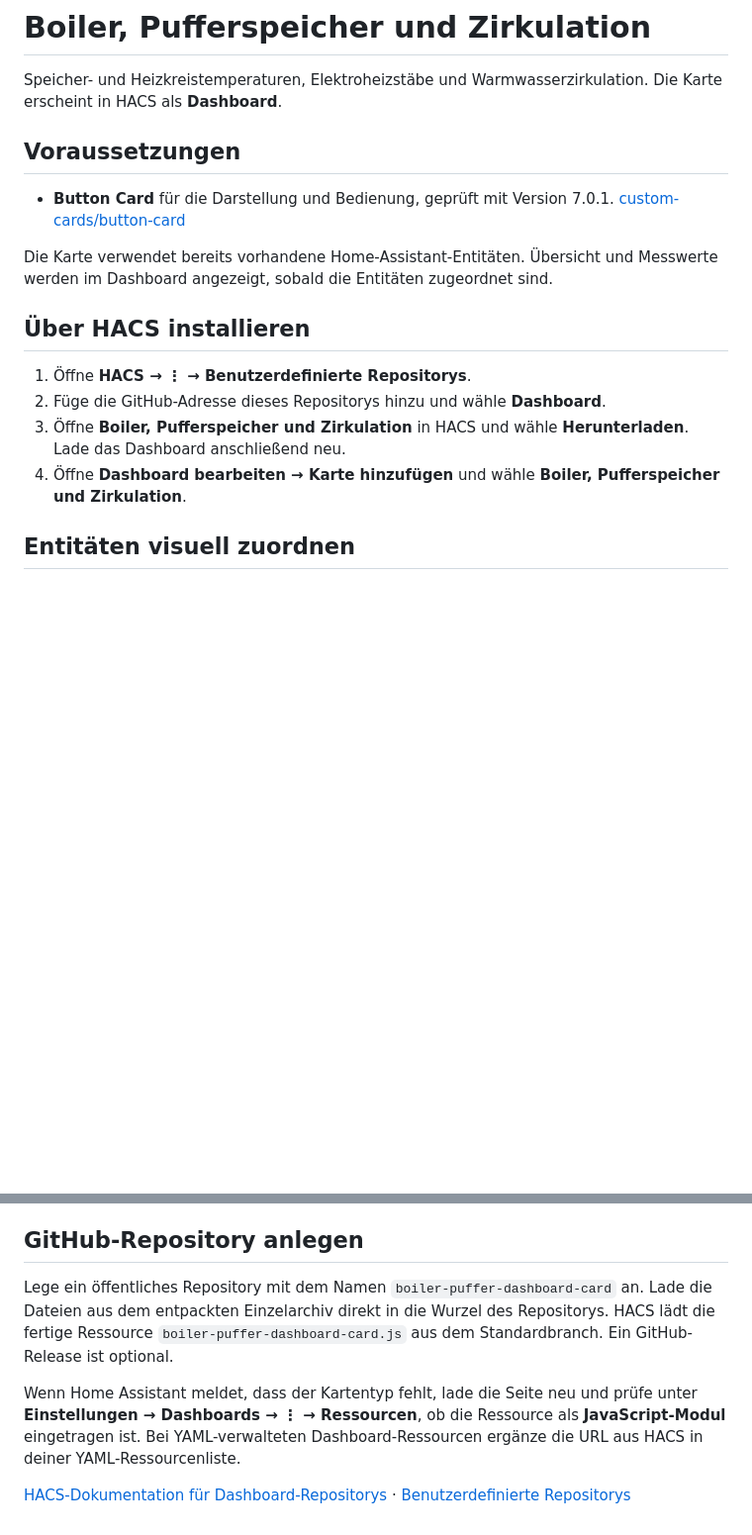
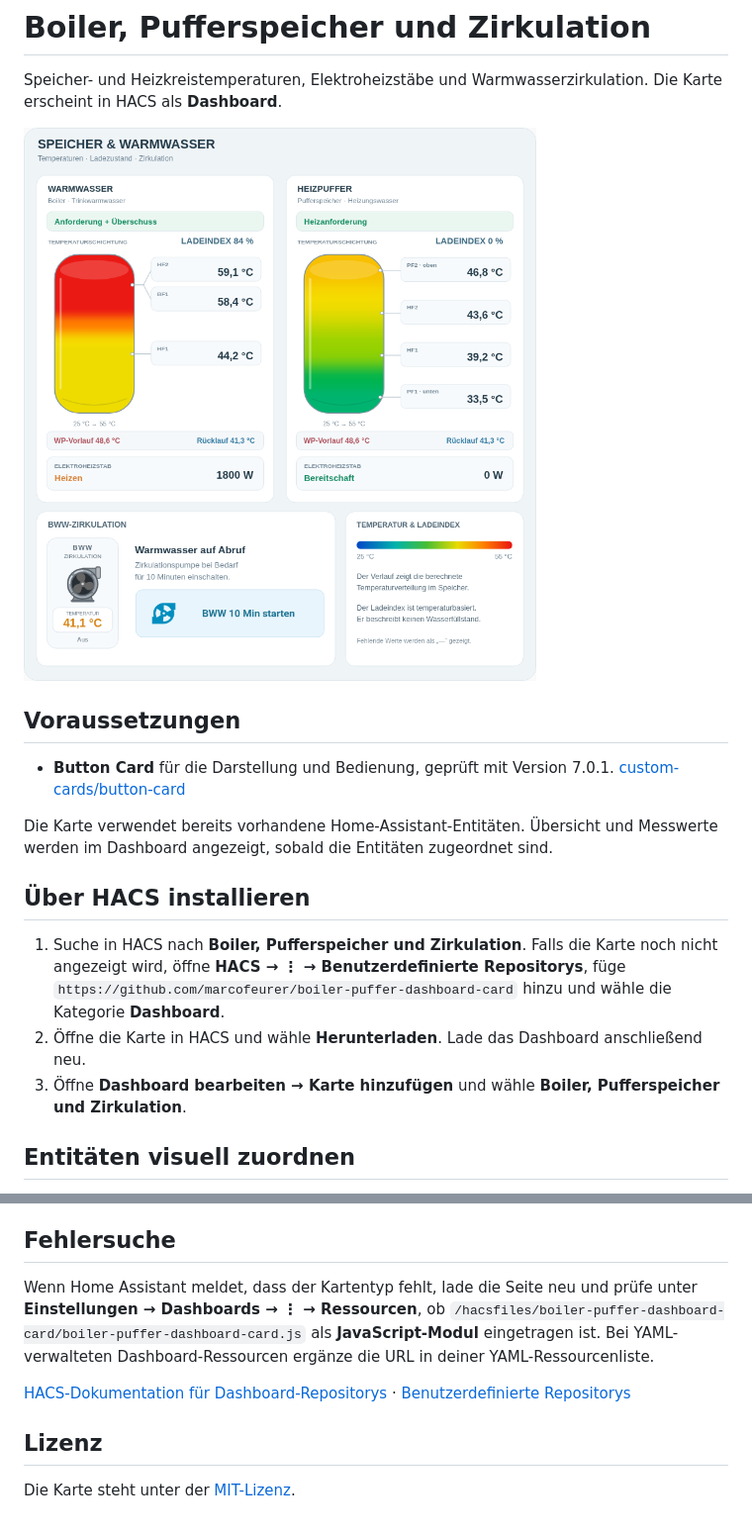
Before and after one commit to marcofeurer/boiler-puffer-dashboard-card, a Markdown page: README.md, 2 parts joined by grey strips. Shown at 99% size. Rendered like a GitHub page; pictures changed too: docs/dashboard-vorschau.png (added); blank space fills up the shorter version.

Commit message:
Prepare boiler and buffer card for HACS (#4)
Add a MIT license, a Home Assistant screenshot, and the HACS workflow. Update installation instructions.

```diff
--- a/README.md
+++ b/README.md
@@ -1,6 +1,8 @@
 # Boiler, Pufferspeicher und Zirkulation
 
 Speicher- und Heizkreistemperaturen, Elektroheizstäbe und Warmwasserzirkulation. Die Karte erscheint in HACS als **Dashboard**.
+
+![Boiler- und Pufferspeicherkarte mit Beispieldaten für Temperaturschichtung, Heizstäbe und Warmwasserzirkulation](docs/dashboard-vorschau.png)
 
 ## Voraussetzungen
 
@@ -10,10 +12,9 @@ Die Karte verwendet bereits vorhandene Home-Assistant-Entitäten. Übersicht und
 
 ## Über HACS installieren
 
-1. Öffne **HACS → ⋮ → Benutzerdefinierte Repositorys**.
-2. Füge die GitHub-Adresse dieses Repositorys hinzu und wähle **Dashboard**.
-3. Öffne **Boiler, Pufferspeicher und Zirkulation** in HACS und wähle **Herunterladen**. Lade das Dashboard anschließend neu.
-4. Öffne **Dashboard bearbeiten → Karte hinzufügen** und wähle **Boiler, Pufferspeicher und Zirkulation**.
+1. Suche in HACS nach **Boiler, Pufferspeicher und Zirkulation**. Falls die Karte noch nicht angezeigt wird, öffne **HACS → ⋮ → Benutzerdefinierte Repositorys**, füge `https://github.com/marcofeurer/boiler-puffer-dashboard-card` hinzu und wähle die Kategorie **Dashboard**.
+2. Öffne die Karte in HACS und wähle **Herunterladen**. Lade das Dashboard anschließend neu.
+3. Öffne **Dashboard bearbeiten → Karte hinzufügen** und wähle **Boiler, Pufferspeicher und Zirkulation**.
 
 ## Entitäten visuell zuordnen
 
@@ -49,10 +50,12 @@ boiler_fuehler:
 
 Für den Pufferspeicher heissen die entsprechenden Einstellungen `puffer_hoehen` und `puffer_fuehler`. Die Karte verwendet die eingestellten Positionen für Markierungen, Temperaturschichtung und Ladeindex. Sind mehrere Fühler auf derselben Höhe, mittelt sie die verfügbaren Messwerte. Bei einem einzelnen Messwert zeigt sie eine einheitliche Farbe. Der Ladeindex benötigt mindestens zwei belegte Höhen. Beim Pufferspeicher benötigt er zusätzlich die Vorlauf-Solltemperatur.
 
-## GitHub-Repository anlegen
+## Fehlersuche
 
-Lege ein öffentliches Repository mit dem Namen `boiler-puffer-dashboard-card` an. Lade die Dateien aus dem entpackten Einzelarchiv direkt in die Wurzel des Repositorys. HACS lädt die fertige Ressource `boiler-puffer-dashboard-card.js` aus dem Standardbranch. Ein GitHub-Release ist optional.
-
-Wenn Home Assistant meldet, dass der Kartentyp fehlt, lade die Seite neu und prüfe unter **Einstellungen → Dashboards → ⋮ → Ressourcen**, ob die Ressource als **JavaScript-Modul** eingetragen ist. Bei YAML-verwalteten Dashboard-Ressourcen ergänze die URL aus HACS in deiner YAML-Ressourcenliste.
+Wenn Home Assistant meldet, dass der Kartentyp fehlt, lade die Seite neu und prüfe unter **Einstellungen → Dashboards → ⋮ → Ressourcen**, ob `/hacsfiles/boiler-puffer-dashboard-card/boiler-puffer-dashboard-card.js` als **JavaScript-Modul** eingetragen ist. Bei YAML-verwalteten Dashboard-Ressourcen ergänze die URL in deiner YAML-Ressourcenliste.
 
 [HACS-Dokumentation für Dashboard-Repositorys](https://www.hacs.xyz/docs/publish/plugin/) · [Benutzerdefinierte Repositorys](https://www.hacs.xyz/docs/faq/custom_repositories/)
+
+## Lizenz
+
+Die Karte steht unter der [MIT-Lizenz](LICENSE).
```
Also changed, not shown: 2 other files.
